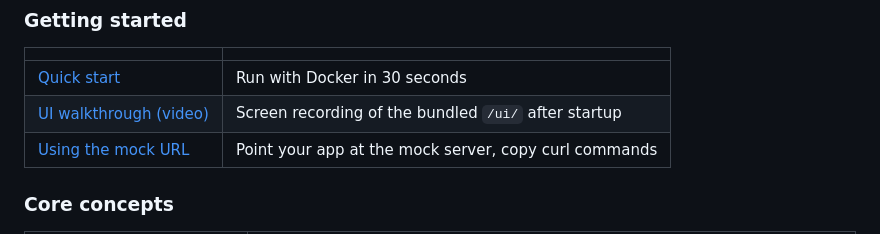
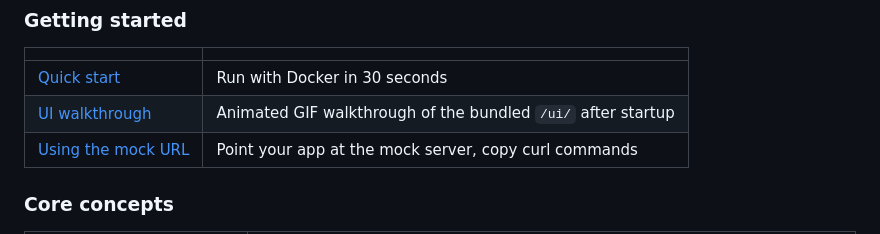
Before and after one commit to spec-0/mock-server, a Markdown page: docs/README.md, the part around the change. Rendered like a GitHub page.

```diff
--- a/docs/README.md
+++ b/docs/README.md
@@ -11,7 +11,7 @@ A self-hosted OpenAPI mock server. Register a spec, get instant mock responses,
 | | |
 |---|---|
 | [Quick start](../README.md#quick-start) | Run with Docker in 30 seconds |
-| [UI walkthrough (video)](../README.md#ui-walkthrough) | Screen recording of the bundled `/ui/` after startup |
+| [UI walkthrough](../README.md#ui-walkthrough) | Animated GIF walkthrough of the bundled `/ui/` after startup |
 | [Using the mock URL](./using-the-mock-url.md) | Point your app at the mock server, copy curl commands |
 
 ### Core concepts
```
Also changed, not shown: README.md (+3 -1 lines), docs/media/ui-walkthrough.gif (added).
